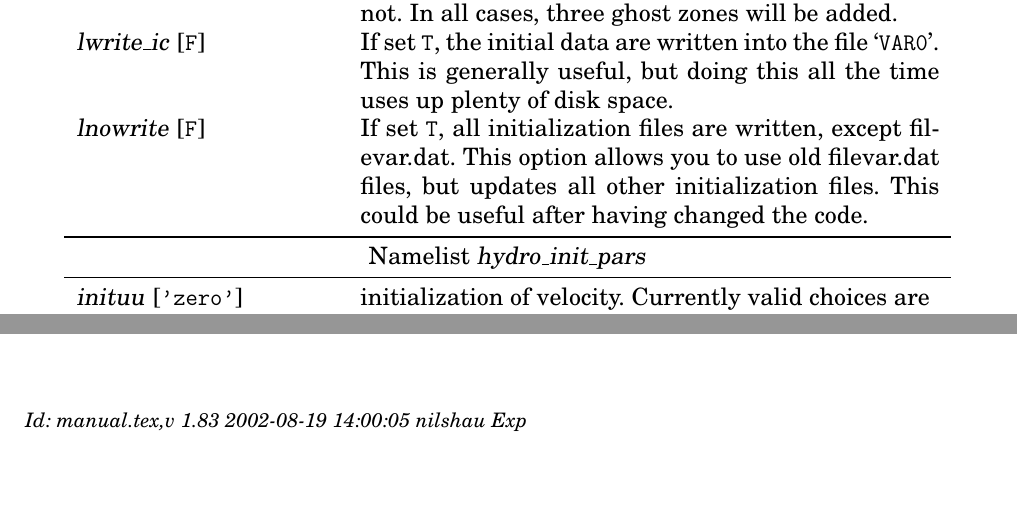
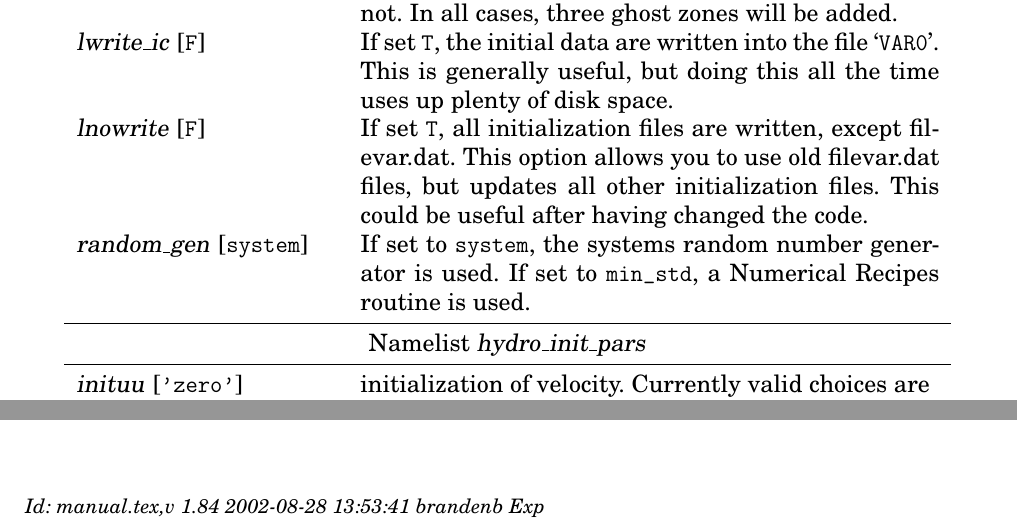
Before and after one commit to pencil-code/pencil-code, a LaTeX document (doc/manual.tex): two parts of pages 29 and 66 of 66 before the commit and two parts of pages 29 and 67 of 67 after it, joined at a grey line, cut so that both start at the same text, the shorter picture padded with empty space. Compiled offline with pdfLaTeX; the source files are stored in an older character set and shown here as Unicode.

Commit message:
Listed random_gen

```diff
--- a/doc/manual.tex
+++ b/doc/manual.tex
@@ -218,7 +218,7 @@
 \title{{\sffamily\bfseries Installing and Using the High-Order Pencil MPI code}}
 %\subtitle{A very preliminary manual}
 \author{Wolfgang Dobler \& Axel Brandenburg}
-\date{\today,~ $ $Revision: 1.83 $ $}
+\date{\today,~ $ $Revision: 1.84 $ $}
 
 % ====================================================================== %
 
@@ -1509,6 +1509,10 @@ double precision, $\varepsilon\approx10^{-15}$.
                  except file{var.dat}. This option allows you to use old
                  file{var.dat} files, but updates all other initialization
                  files. This could be useful after having changed the code.\\
+  \var{random_gen} [\code{system}]
+               & If set to \code{system}, the systems random number generator
+                 is used. If set to \code{min_std}, a Numerical Recipes
+                 routine is used.\\
 %
 \midrule
   \multicolumn{2}{c}{Namelist \name{hydro_init_pars}} \\
@@ -3305,7 +3309,7 @@ horizontal sections for time $t=50$.
 
 
 \ \vfill\bigskip\noindent{\footnotesize\it
-$ $Id: manual.tex,v 1.83 2002-08-19 14:00:05 nilshau Exp $ $}
+$ $Id: manual.tex,v 1.84 2002-08-28 13:53:41 brandenb Exp $ $}
 
 
 \end{document}
```
Also changed, not shown: doc/manual.tex (4 more changed lines).
